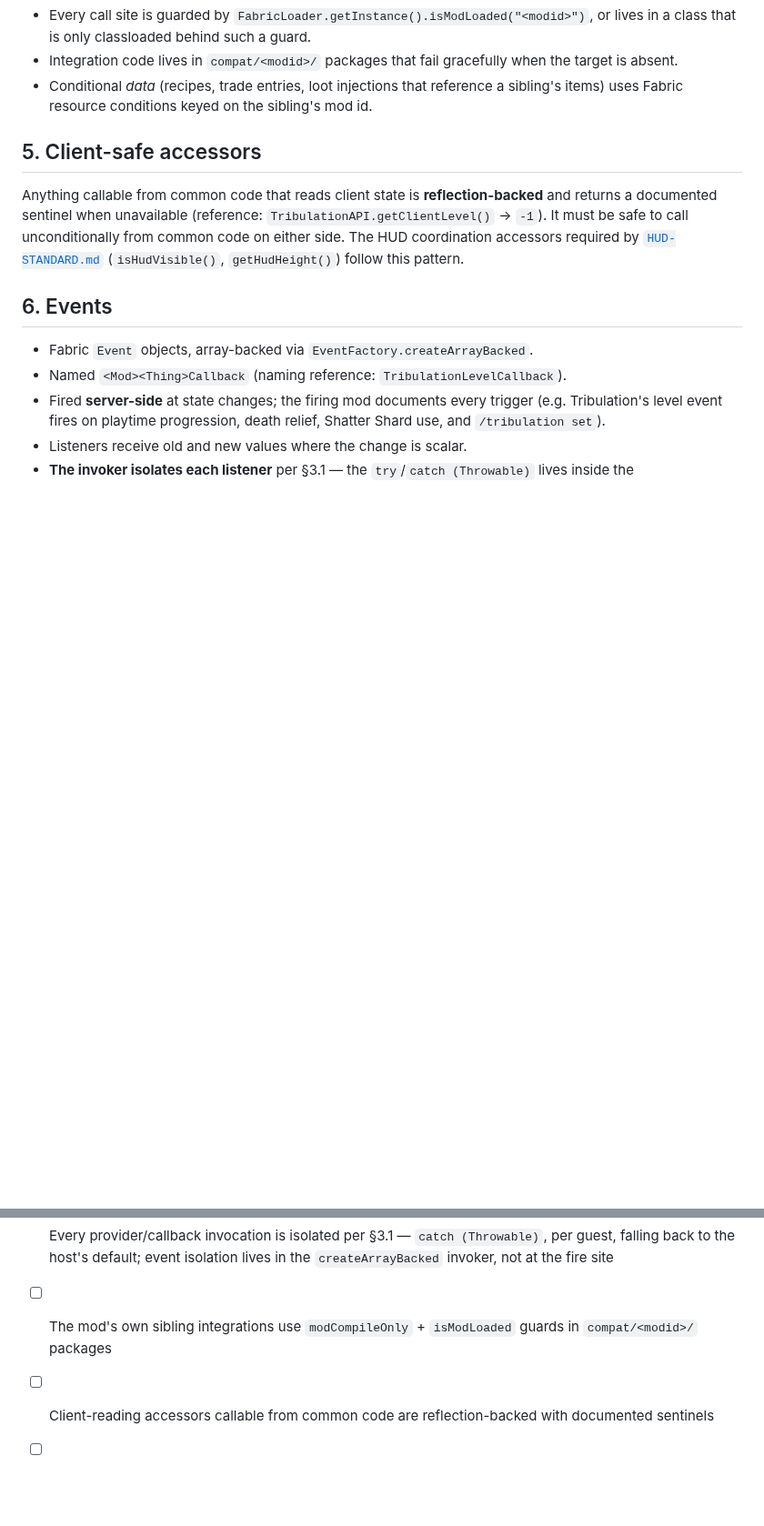
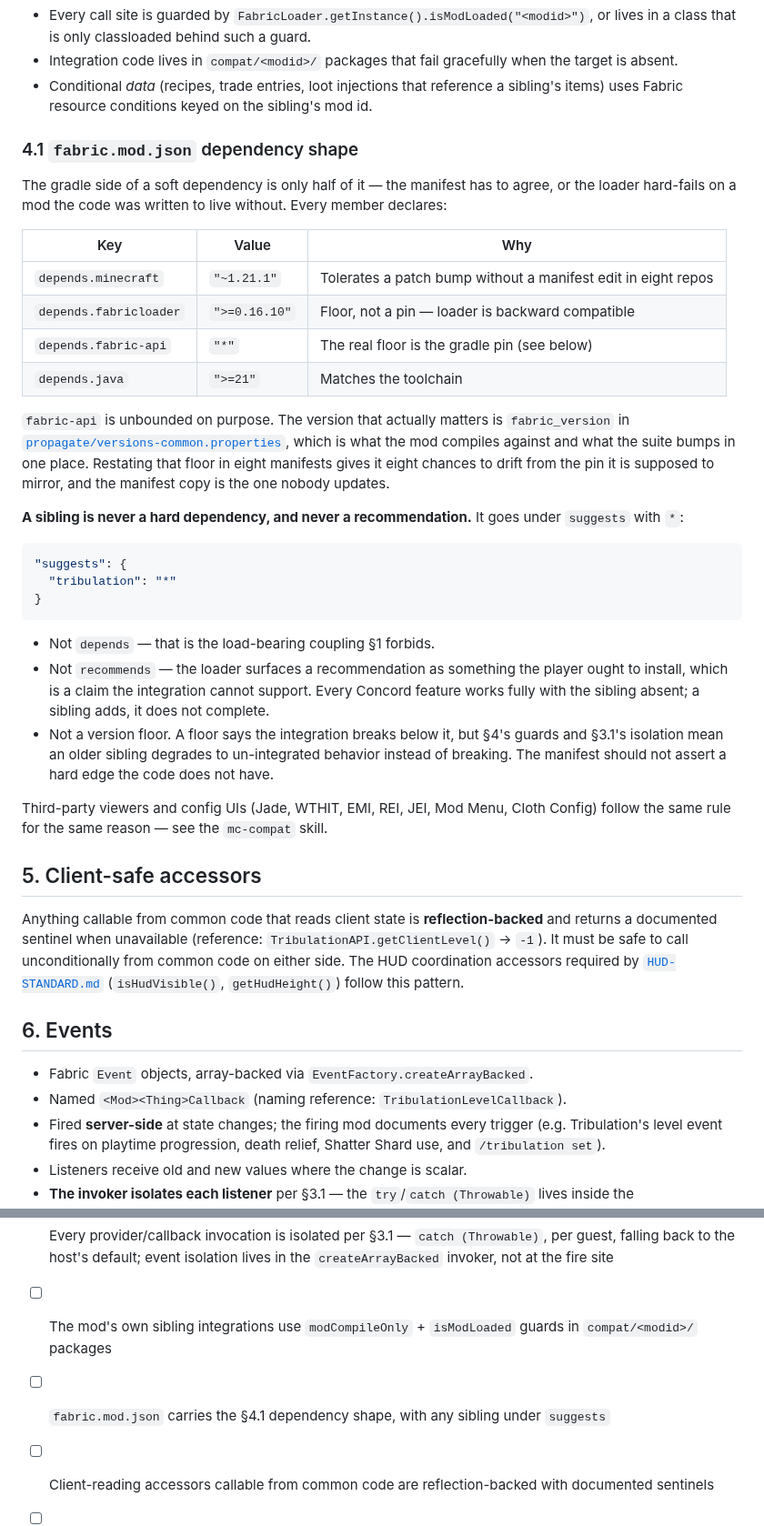
Before and after one commit to rfizzle/concord, a Markdown page: API-STANDARD.md, 2 parts joined by grey strips. Shown at 91% size. Drawn GitHub-style; blank space fills up the shorter version.

Commit message:
docs(api-standard): codify the fabric.mod.json depends shape
Section 4 covered the gradle and call-site halves of a soft dependency and
said nothing about the manifest, so the shape spread by copy and drifted.
Seven members converged on ~1.21.1, an unbounded fabric-api, and siblings
under suggests; meridian pins minecraft exactly, bounds fabric-api at
0.116.1, and puts tribulation under recommends with a version floor.

Section 4.1 codifies the seven. The tilde range spares eight repos a manifest
edit on a patch bump. Fabric-api stays unbounded because the floor that
matters is fabric_version in propagate/versions-common.properties, the
version the mods actually compile against; restating it per manifest gives it
eight chances to drift from the pin it mirrors.

Siblings go under suggests: depends is the load-bearing coupling section 1
forbids, and recommends tells the player they ought to install something the
feature does not need, since every Concord feature works fully with the
sibling absent. No version floor either -- section 4's guards and section
3.1's isolation degrade an older sibling to un-integrated behavior, so the
manifest should not assert a hard edge the code does not have.

````diff
--- a/API-STANDARD.md
+++ b/API-STANDARD.md
@@ -91,6 +91,45 @@ if (FabricLoader.getInstance().isModLoaded("tribulation")) {
   target is absent.
 - Conditional *data* (recipes, trade entries, loot injections that reference a
   sibling's items) uses Fabric resource conditions keyed on the sibling's mod id.
+
+### 4.1 `fabric.mod.json` dependency shape
+
+The gradle side of a soft dependency is only half of it — the manifest has to agree, or
+the loader hard-fails on a mod the code was written to live without. Every member
+declares:
+
+| Key | Value | Why |
+|---|---|---|
+| `depends.minecraft` | `"~1.21.1"` | Tolerates a patch bump without a manifest edit in eight repos |
+| `depends.fabricloader` | `">=0.16.10"` | Floor, not a pin — loader is backward compatible |
+| `depends.fabric-api` | `"*"` | The real floor is the gradle pin (see below) |
+| `depends.java` | `">=21"` | Matches the toolchain |
+
+`fabric-api` is unbounded on purpose. The version that actually matters is
+`fabric_version` in [`propagate/versions-common.properties`](propagate/versions-common.properties),
+which is what the mod compiles against and what the suite bumps in one place. Restating
+that floor in eight manifests gives it eight chances to drift from the pin it is
+supposed to mirror, and the manifest copy is the one nobody updates.
+
+**A sibling is never a hard dependency, and never a recommendation.** It goes under
+`suggests` with `*`:
+
+```json
+"suggests": {
+  "tribulation": "*"
+}
+```
+
+- Not `depends` — that is the load-bearing coupling §1 forbids.
+- Not `recommends` — the loader surfaces a recommendation as something the player ought
+  to install, which is a claim the integration cannot support. Every Concord feature
+  works fully with the sibling absent; a sibling adds, it does not complete.
+- Not a version floor. A floor says the integration breaks below it, but §4's guards and
+  §3.1's isolation mean an older sibling degrades to un-integrated behavior instead of
+  breaking. The manifest should not assert a hard edge the code does not have.
+
+Third-party viewers and config UIs (Jade, WTHIT, EMI, REI, JEI, Mod Menu, Cloth Config)
+follow the same rule for the same reason — see the `mc-compat` skill.
 
 ## 5. Client-safe accessors
 
@@ -209,6 +248,8 @@ A mod conforms to the API Standard when:
       `createArrayBacked` invoker, not at the fire site
 - [ ] The mod's own sibling integrations use `modCompileOnly` + `isModLoaded` guards in
       `compat/<modid>/` packages
+- [ ] `fabric.mod.json` carries the §4.1 dependency shape, with any sibling under
+      `suggests`
 - [ ] Client-reading accessors callable from common code are reflection-backed with
       documented sentinels
 - [ ] Events are Fabric `Event`s named `<Mod><Thing>Callback` with documented triggers,
````
